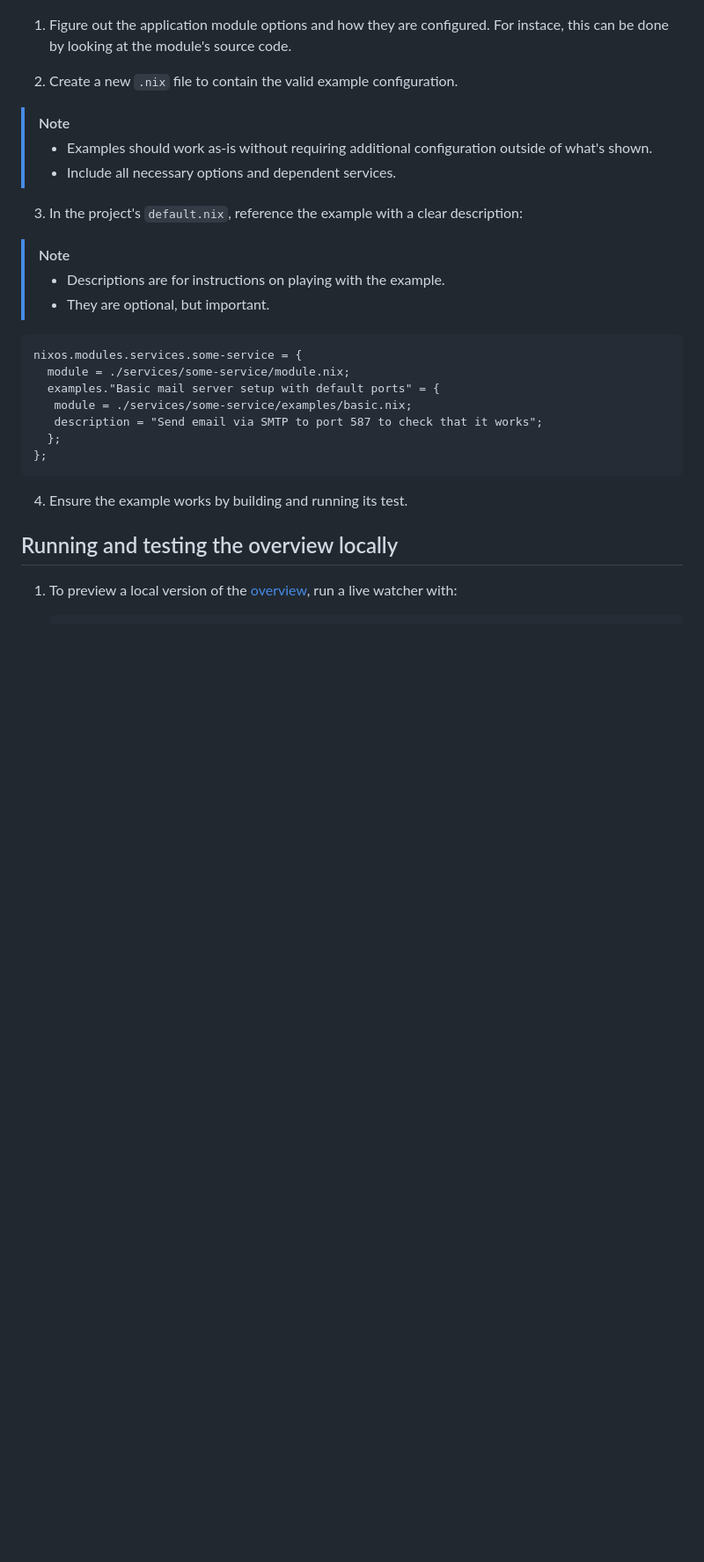
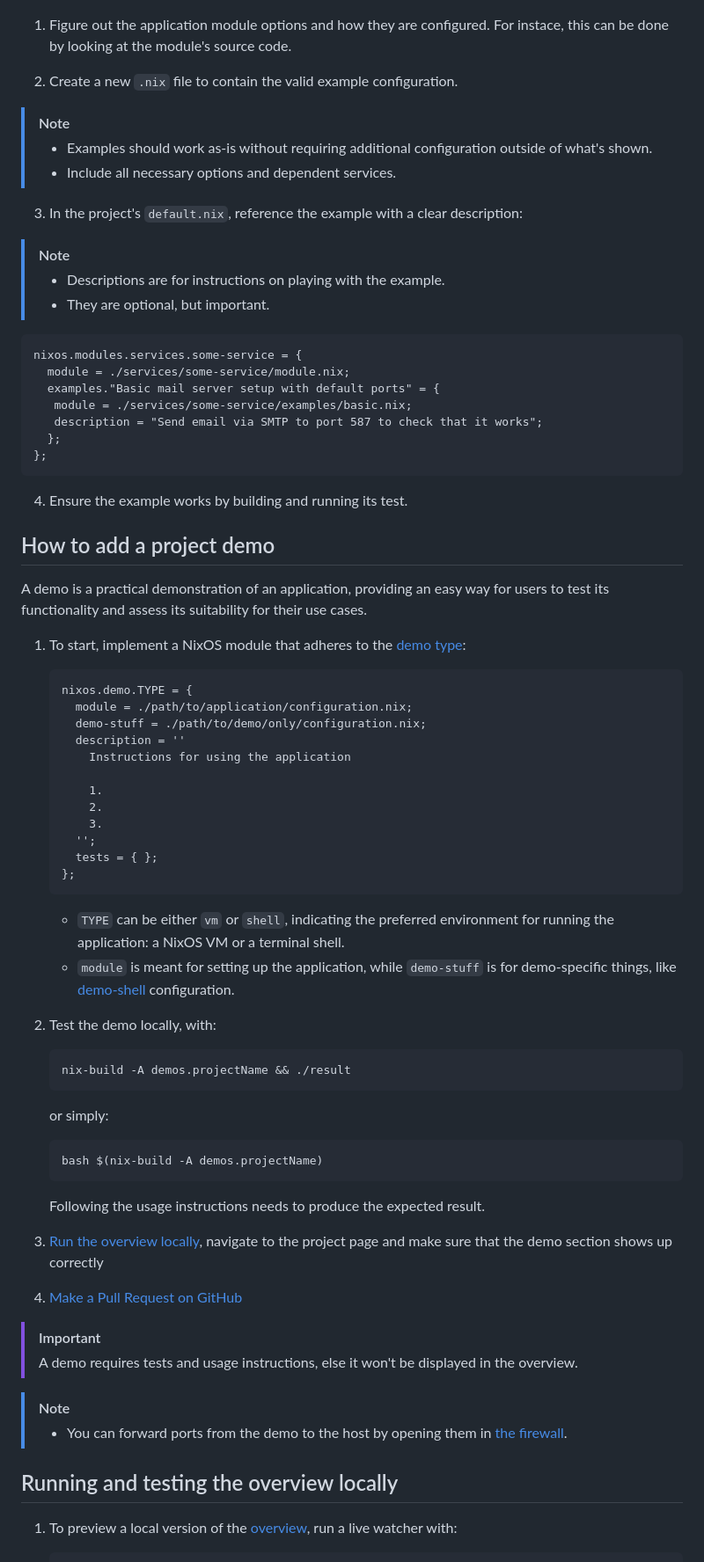
Before and after one commit to ngi-nix/ngipkgs, a Markdown page: CONTRIBUTING.md, the part around the change. Shown: that part at 88% size. Rendered like a GitHub page; blank space fills up the shorter version.

Commit message:
docs: add instructions for implementing a demo

````diff
--- a/CONTRIBUTING.md
+++ b/CONTRIBUTING.md
@@ -454,12 +454,14 @@ To add an example:
 1. Figure out the application module options and how they are configured. For instace, this can be done by looking at the module's source code.
 
 2. Create a new `.nix` file to contain the valid example configuration.
+
 > [!NOTE]
 >
 > - Examples should work as-is without requiring additional configuration outside of what's shown.
 > - Include all necessary options and dependent services.
 
 3. In the project's `default.nix`, reference the example with a clear description:
+
 > [!NOTE]
 >
 > - Descriptions are for instructions on playing with the example.
@@ -474,8 +476,58 @@ To add an example:
      };
    };
    ```
+
 4. Ensure the example works by building and running its test.
 <!--TODO: Reference the tests section when it is written -->
+
+## How to add a project demo
+
+A demo is a practical demonstration of an application, providing an easy way for users to test its functionality and assess its suitability for their use cases.
+
+1. To start, implement a NixOS module that adheres to the [demo type](./projects/types.nix):
+
+   ```nix
+   nixos.demo.TYPE = {
+     module = ./path/to/application/configuration.nix;
+     demo-stuff = ./path/to/demo/only/configuration.nix;
+     description = ''
+       Instructions for using the application
+
+       1.
+       2.
+       3.
+     '';
+     tests = { };
+   };
+   ```
+
+   - `TYPE` can be either `vm` or `shell`, indicating the preferred environment for running the application: a NixOS VM or a terminal shell.
+   - `module` is meant for setting up the application, while `demo-stuff` is for demo-specific things, like [demo-shell](./overview/demo/shell.nix) configuration.
+
+1. Test the demo locally, with:
+
+   ```shellSession
+   nix-build -A demos.projectName && ./result
+   ```
+
+   or simply:
+
+   ```shellSession
+   bash $(nix-build -A demos.projectName)
+   ```
+
+   Following the usage instructions needs to produce the expected result.
+
+1. [Run the overview locally](#running-and-testing-the-overview-locally), navigate to the project page and make sure that the demo section shows up correctly
+
+1. [Make a Pull Request on GitHub](#how-to-create-pull-requests-to-ngipkgs)
+
+> [!IMPORTANT]
+> A demo requires tests and usage instructions, else it won't be displayed in the overview.
+
+> [!NOTE]
+>
+> - You can forward ports from the demo to the host by opening them in [the firewall](https://nixos.org/manual/nixos/unstable/index.html#sec-firewall).
 
 ## Running and testing the overview locally
 
````
